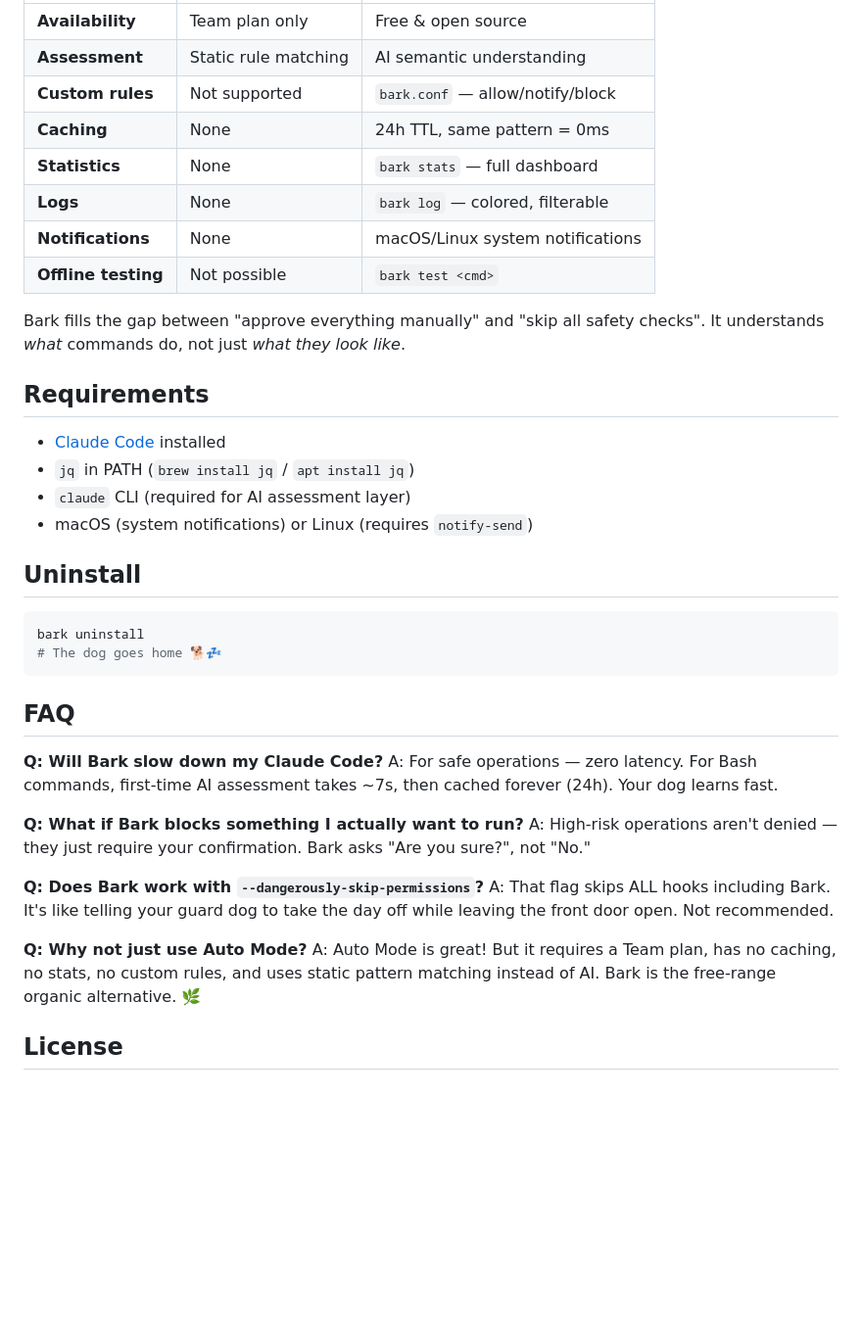
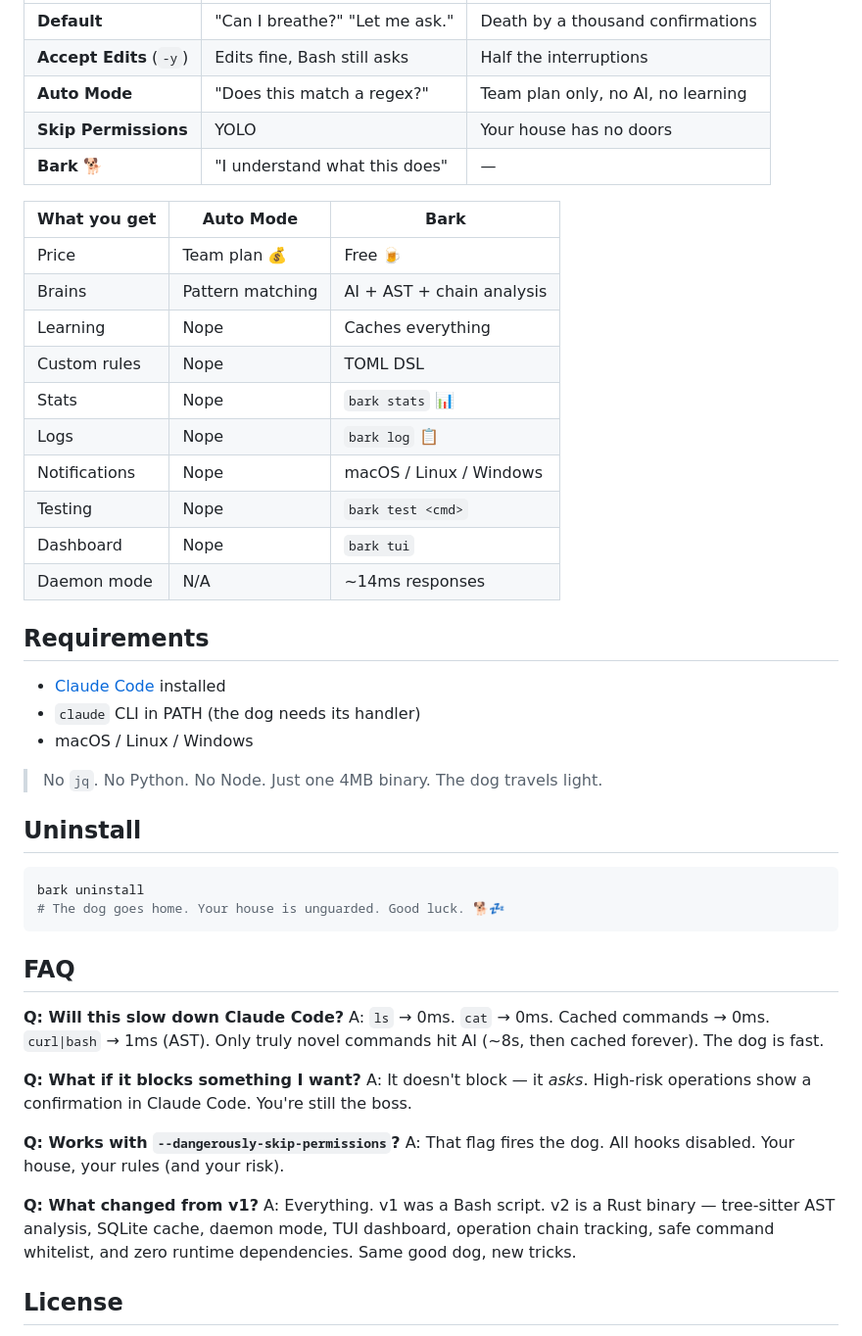
Before and after one commit to shaominngqing/Risk-Guard, a Markdown page: README.md, the part around one of its changes. Shown at 98% size. GitHub-like rendering; blank space fills up the shorter version.

````diff
--- a/README.md
+++ b/README.md
@@ -162,42 +195,51 @@ Claude Code offers several built-in permission modes, but each has trade-offs:
 |---|---|---|
-| **Availability** | Team plan only | Free & open source |
-| **Assessment** | Static rule matching | AI semantic understanding |
-| **Custom rules** | Not supported | `bark.conf` — allow/notify/block |
-| **Caching** | None | 24h TTL, same pattern = 0ms |
-| **Statistics** | None | `bark stats` — full dashboard |
-| **Logs** | None | `bark log` — colored, filterable |
-| **Notifications** | None | macOS/Linux system notifications |
-| **Offline testing** | Not possible | `bark test <cmd>` |
+| **Default** | "Can I breathe?" "Let me ask." | Death by a thousand confirmations |
+| **Accept Edits** (`-y`) | Edits fine, Bash still asks | Half the interruptions |
+| **Auto Mode** | "Does this match a regex?" | Team plan only, no AI, no learning |
+| **Skip Permissions** | YOLO | Your house has no doors |
+| **Bark** 🐕 | "I understand what this does" | — |
 
-Bark fills the gap between "approve everything manually" and "skip all safety checks". It understands *what* commands do, not just *what they look like*.
+| What you get | Auto Mode | Bark |
+|---|---|---|
+| Price | Team plan 💰 | Free 🍺 |
+| Brains | Pattern matching | AI + AST + chain analysis |
+| Learning | Nope | Caches everything |
+| Custom rules | Nope | TOML DSL |
+| Stats | Nope | `bark stats` 📊 |
+| Logs | Nope | `bark log` 📋 |
+| Notifications | Nope | macOS / Linux / Windows |
+| Testing | Nope | `bark test <cmd>` |
+| Dashboard | Nope | `bark tui` |
+| Daemon mode | N/A | ~14ms responses |
 
 ## Requirements
 
 - [Claude Code](https://docs.anthropic.com/en/docs/claude-code) installed
-- `jq` in PATH (`brew install jq` / `apt install jq`)
-- `claude` CLI (required for AI assessment layer)
-- macOS (system notifications) or Linux (requires `notify-send`)
+- `claude` CLI in PATH (the dog needs its handler)
+- macOS / Linux / Windows
+
+> No `jq`. No Python. No Node. Just one 4MB binary. The dog travels light.
 
 ## Uninstall
 
 ```bash
 bark uninstall
-# The dog goes home 🐕💤
+# The dog goes home. Your house is unguarded. Good luck. 🐕💤
 ```
 
 ## FAQ
 
-**Q: Will Bark slow down my Claude Code?**
-A: For safe operations — zero latency. For Bash commands, first-time AI assessment takes ~7s, then cached forever (24h). Your dog learns fast.
+**Q: Will this slow down Claude Code?**
+A: `ls` → 0ms. `cat` → 0ms. Cached commands → 0ms. `curl|bash` → 1ms (AST). Only truly novel commands hit AI (~8s, then cached forever). The dog is fast.
 
-**Q: What if Bark blocks something I actually want to run?**
-A: High-risk operations aren't denied — they just require your confirmation. Bark asks "Are you sure?", not "No."
+**Q: What if it blocks something I want?**
+A: It doesn't block — it *asks*. High-risk operations show a confirmation in Claude Code. You're still the boss.
 
-**Q: Does Bark work with `--dangerously-skip-permissions`?**
-A: That flag skips ALL hooks including Bark. It's like telling your guard dog to take the day off while leaving the front door open. Not recommended.
+**Q: Works with `--dangerously-skip-permissions`?**
+A: That flag fires the dog. All hooks disabled. Your house, your rules (and your risk).
 
-**Q: Why not just use Auto Mode?**
-A: Auto Mode is great! But it requires a Team plan, has no caching, no stats, no custom rules, and uses static pattern matching instead of AI. Bark is the free-range organic alternative. 🌿
+**Q: What changed from v1?**
+A: Everything. v1 was a Bash script. v2 is a Rust binary — tree-sitter AST analysis, SQLite cache, daemon mode, TUI dashboard, operation chain tracking, safe command whitelist, and zero runtime dependencies. Same good dog, new tricks.
 
 ## License
 
````
Also changed, not shown: other parts of README.md (+128 -95 lines).
